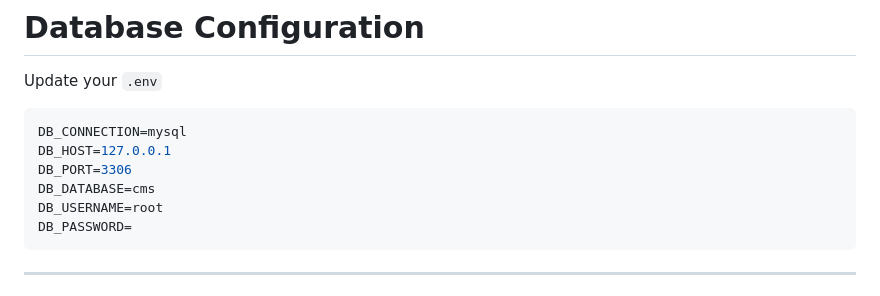
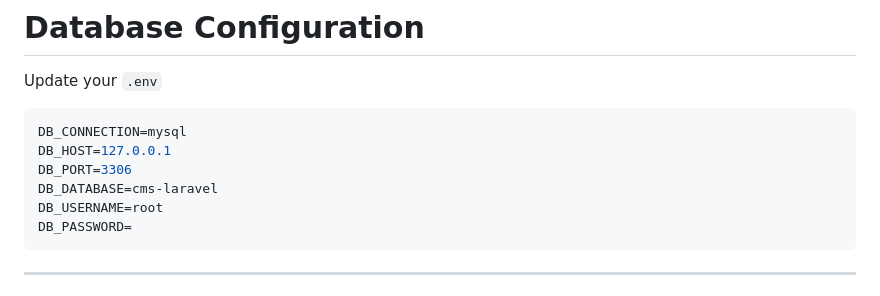
Before and after one commit to AmarDev2055/CMS-Laravel-Assignment, a Markdown page: README.md, the part around the change. Rendered like a GitHub page.

````diff
--- a/README.md
+++ b/README.md
@@ -187,7 +187,7 @@ Update your `.env`
 DB_CONNECTION=mysql
 DB_HOST=127.0.0.1
 DB_PORT=3306
-DB_DATABASE=cms
+DB_DATABASE=cms-laravel
 DB_USERNAME=root
 DB_PASSWORD=
 ```
````
